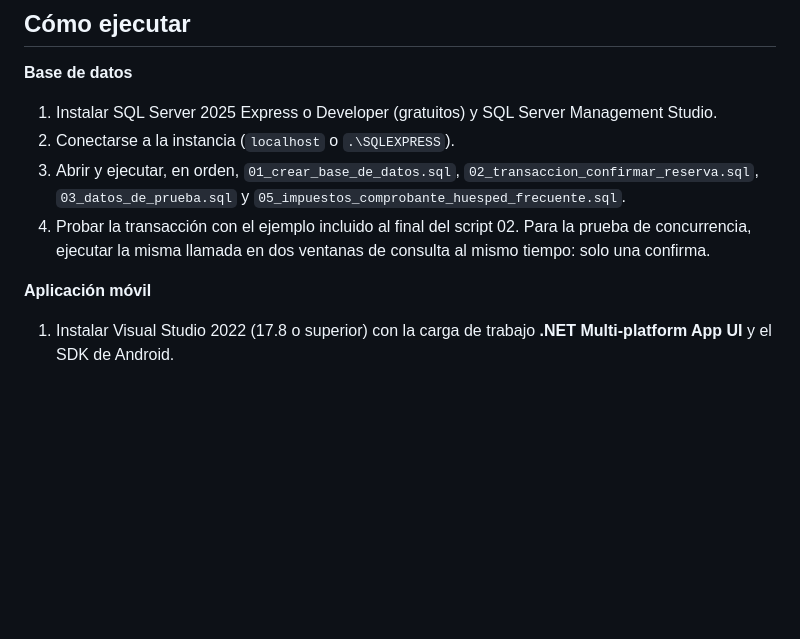
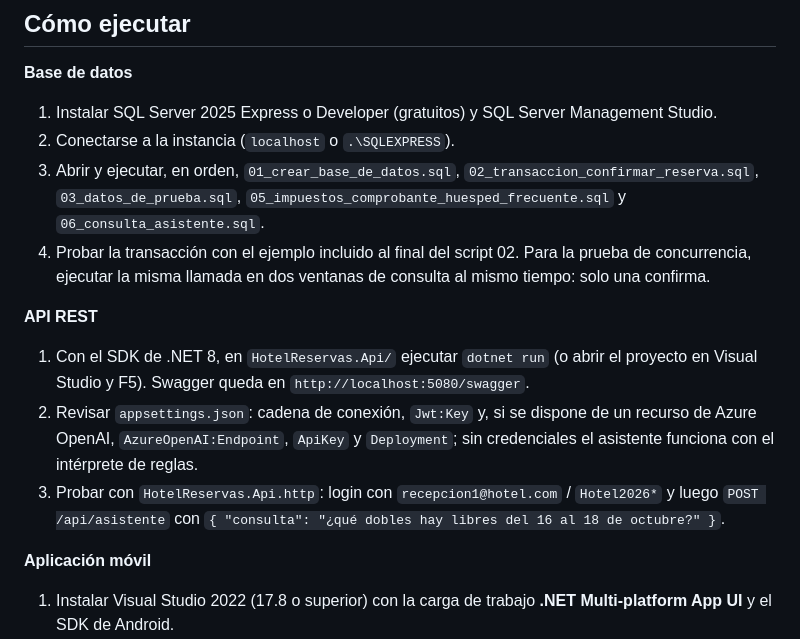
Before and after one commit to gustavo8015/HotelReservas, a Markdown page: README.md, the part around one of its changes. GitHub-like rendering; blank space fills up the shorter version.

```diff
--- a/README.md
+++ b/README.md
@@ -165,8 +179,14 @@ HotelReservas/
 
 1. Instalar SQL Server 2025 Express o Developer (gratuitos) y SQL Server Management Studio.
 2. Conectarse a la instancia (`localhost` o `.\SQLEXPRESS`).
-3. Abrir y ejecutar, en orden, `01_crear_base_de_datos.sql`, `02_transaccion_confirmar_reserva.sql`, `03_datos_de_prueba.sql` y `05_impuestos_comprobante_huesped_frecuente.sql`.
+3. Abrir y ejecutar, en orden, `01_crear_base_de_datos.sql`, `02_transaccion_confirmar_reserva.sql`, `03_datos_de_prueba.sql`, `05_impuestos_comprobante_huesped_frecuente.sql` y `06_consulta_asistente.sql`.
 4. Probar la transacción con el ejemplo incluido al final del script 02. Para la prueba de concurrencia, ejecutar la misma llamada en dos ventanas de consulta al mismo tiempo: solo una confirma.
+
+**API REST**
+
+1. Con el SDK de .NET 8, en `HotelReservas.Api/` ejecutar `dotnet run` (o abrir el proyecto en Visual Studio y F5). Swagger queda en `http://localhost:5080/swagger`.
+2. Revisar `appsettings.json`: cadena de conexión, `Jwt:Key` y, si se dispone de un recurso de Azure OpenAI, `AzureOpenAI:Endpoint`, `ApiKey` y `Deployment`; sin credenciales el asistente funciona con el intérprete de reglas.
+3. Probar con `HotelReservas.Api.http`: login con `recepcion1@hotel.com` / `Hotel2026*` y luego `POST /api/asistente` con `{ "consulta": "¿qué dobles hay libres del 16 al 18 de octubre?" }`.
 
 **Aplicación móvil**
 
```
Also changed, not shown: other parts of README.md (+18 -4 lines).
